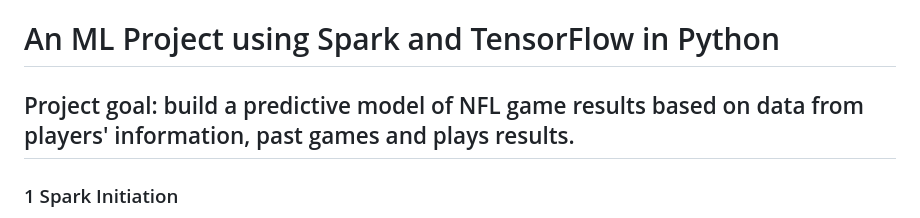
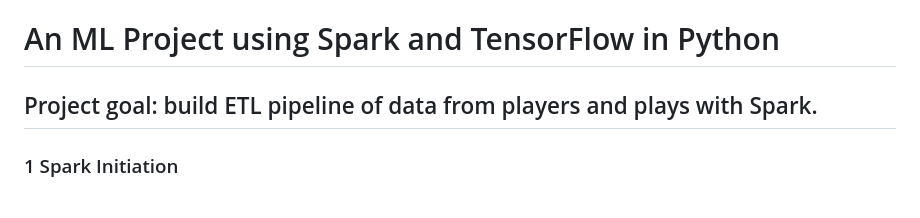
Before and after one commit to PineappleTech1213/DataScienceWorkshop, a Markdown page: MachineLearningProject/SparkAndTensorFlow/ReadMe.md, the part around the change. Rendered like a GitHub page.

```diff
--- a/MachineLearningProject/SparkAndTensorFlow/ReadMe.md
+++ b/MachineLearningProject/SparkAndTensorFlow/ReadMe.md
@@ -1,5 +1,5 @@
 # An ML Project using Spark and TensorFlow in Python
-## Project goal: build a predictive model of NFL game results based on data from players' information, past games and plays results.
+## Project goal: build ETL pipeline of data from players and plays with Spark.
 
 
 ### 1 Spark Initiation
```
